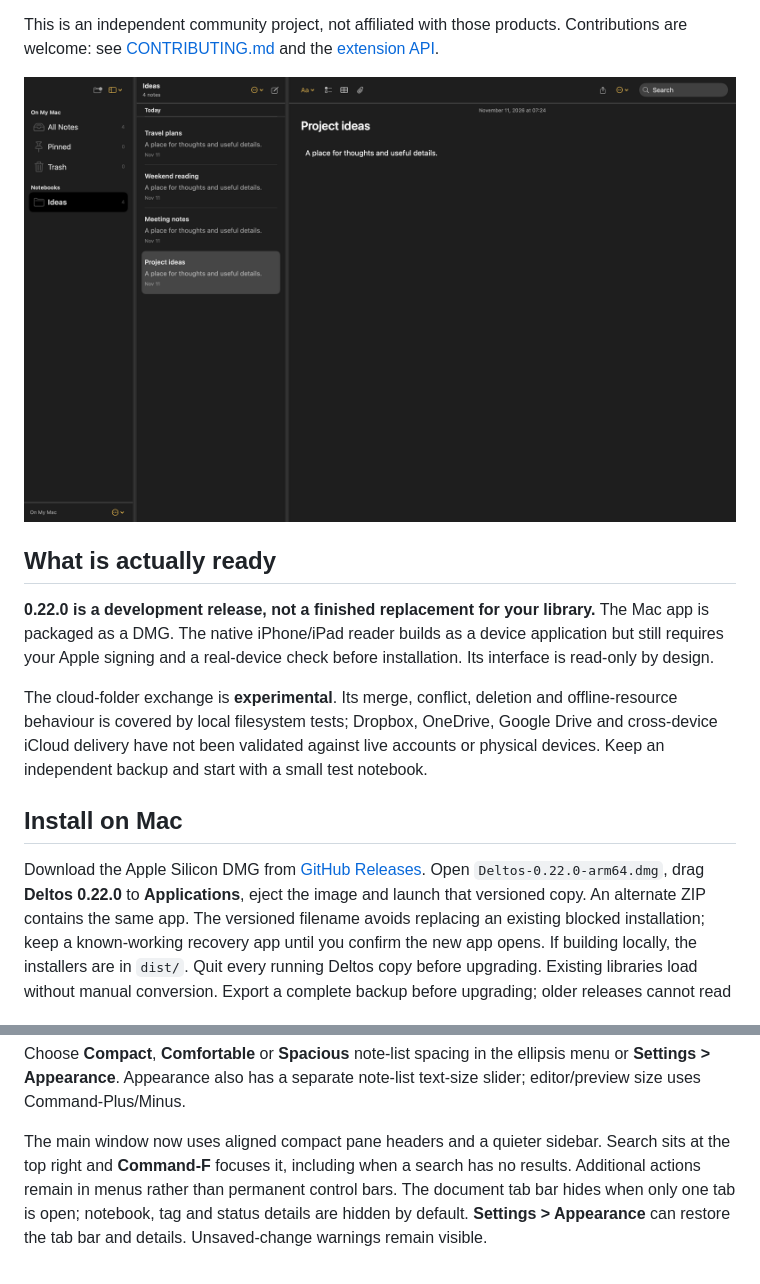
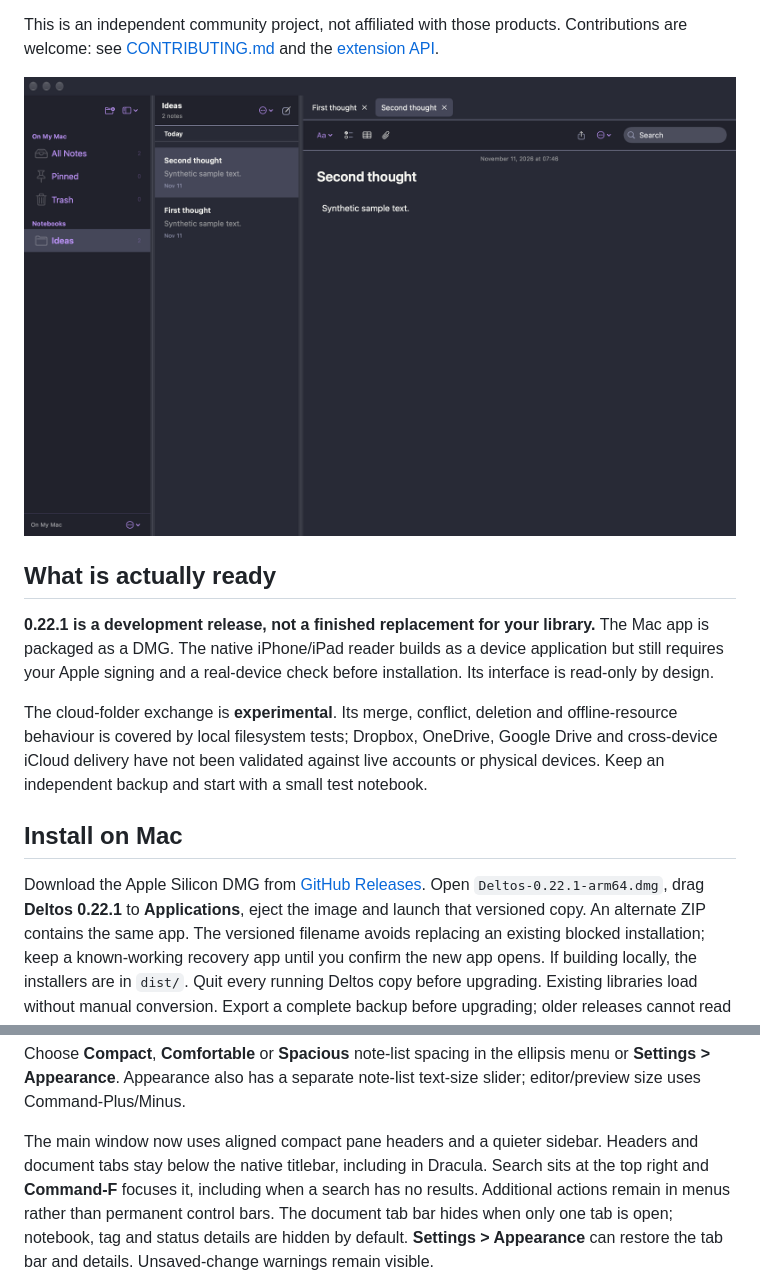
Before and after one commit to stevey-m/ceralto, a Markdown page: docs/USER_GUIDE.md, 2 parts joined by grey strips. GitHub-like rendering; pictures changed too: docs/mac-compose.png.

```diff
--- a/docs/USER_GUIDE.md
+++ b/docs/USER_GUIDE.md
@@ -25,7 +25,7 @@ Contributions are welcome: see [CONTRIBUTING.md](../CONTRIBUTING.md) and the
 
 ## What is actually ready
 
-**0.22.0 is a development release, not a finished replacement for your library.**
+**0.22.1 is a development release, not a finished replacement for your library.**
 The Mac app is packaged as a DMG. The native iPhone/iPad reader builds as a
 device application but still requires your Apple signing and a real-device
 check before installation. Its interface is read-only by design.
@@ -39,7 +39,7 @@ Keep an independent backup and start with a small test notebook.
 ## Install on Mac
 
 Download the Apple Silicon DMG from [GitHub Releases](https://github.com/stevey-m/folio/releases).
-Open `Deltos-0.22.0-arm64.dmg`, drag **Deltos 0.22.0** to **Applications**, eject the
+Open `Deltos-0.22.1-arm64.dmg`, drag **Deltos 0.22.1** to **Applications**, eject the
 image and launch that versioned copy. An alternate ZIP contains the same app.
 The versioned filename avoids replacing an existing blocked installation;
 keep a known-working recovery app until you confirm the new app opens.
@@ -207,6 +207,7 @@ ellipsis menu or **Settings > Appearance**. Appearance also has a separate
 note-list text-size slider; editor/preview size uses Command-Plus/Minus.
 
 The main window now uses aligned compact pane headers and a quieter sidebar.
+Headers and document tabs stay below the native titlebar, including in Dracula.
 Search sits at the top right and **Command-F** focuses it, including when a
 search has no results. Additional actions remain in menus rather than permanent
 control bars. The document tab bar hides when only one tab is open; notebook,
```
Also changed, not shown: 7 other files.
